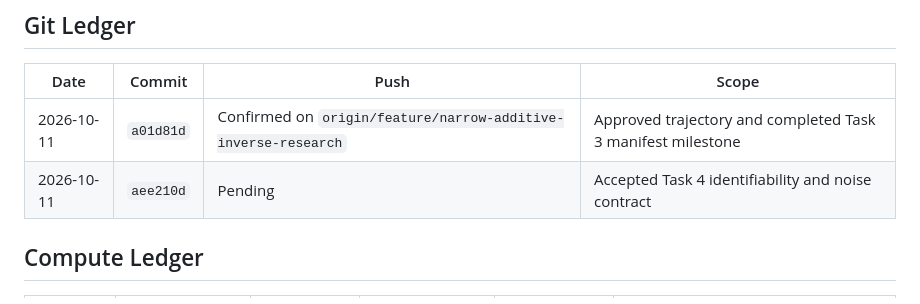
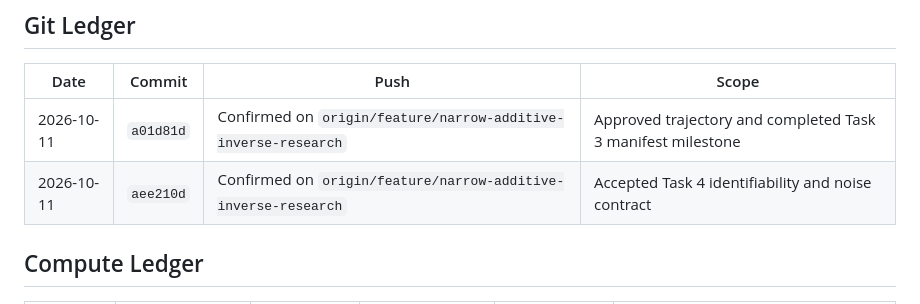
Before and after one commit to AdityaHegde712/Agentic-Cybersecurity-Lab, a Markdown page: .agent-tasks/narrow-inverse-research/EXECUTION_REPORT.md, the part around the change. Drawn GitHub-style.

Commit message:
docs: confirm identifiability milestone push

```diff
--- a/.agent-tasks/narrow-inverse-research/EXECUTION_REPORT.md
+++ b/.agent-tasks/narrow-inverse-research/EXECUTION_REPORT.md
@@ -140,7 +140,7 @@ synchronization, or allocation-consuming command has been run in this sprint.
 | Date | Commit | Push | Scope |
 | --- | --- | --- | --- |
 | 2026-10-11 | `a01d81d` | Confirmed on `origin/feature/narrow-additive-inverse-research` | Approved trajectory and completed Task 3 manifest milestone |
-| 2026-10-11 | `aee210d` | Pending | Accepted Task 4 identifiability and noise contract |
+| 2026-10-11 | `aee210d` | Confirmed on `origin/feature/narrow-additive-inverse-research` | Accepted Task 4 identifiability and noise contract |
 
 ## Compute Ledger
 
```
